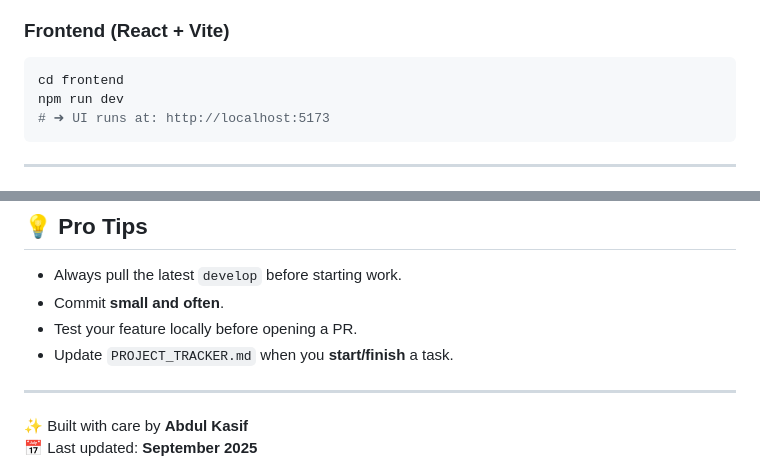
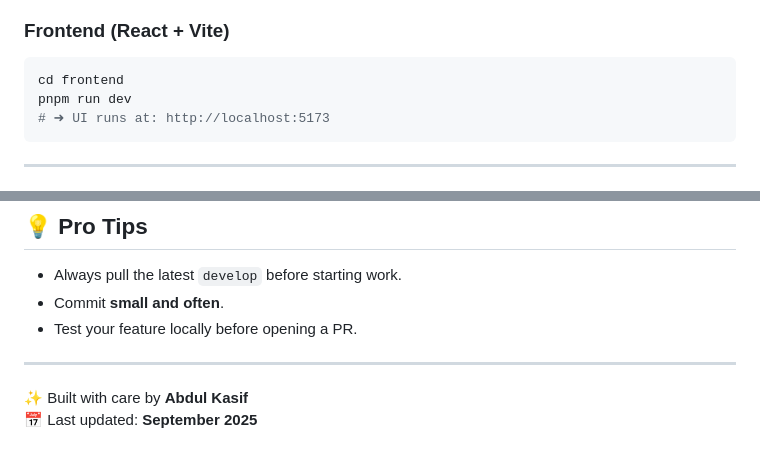
Before and after one commit to abdul-kasif/qlock-staff, a Markdown page: README.md, 2 parts joined by grey strips. GitHub-like rendering.

````diff
--- a/README.md
+++ b/README.md
@@ -97,7 +96,7 @@ curl http://localhost:3000/api/health
 
 ```bash
 cd frontend
-npm run dev
+pnpm run dev
 # ➜ UI runs at: http://localhost:5173
 ```
 ---
@@ -177,7 +176,6 @@ Hey Abdul, I’m stuck on [step/task] — can you help?
 - Always pull the latest `develop` before starting work.
 - Commit **small and often**.
 - Test your feature locally before opening a PR.
-- Update `PROJECT_TRACKER.md` when you **start/finish** a task.
 
 ---
 
````
Also changed, not shown: other parts of README.md (+5 -6 lines).
